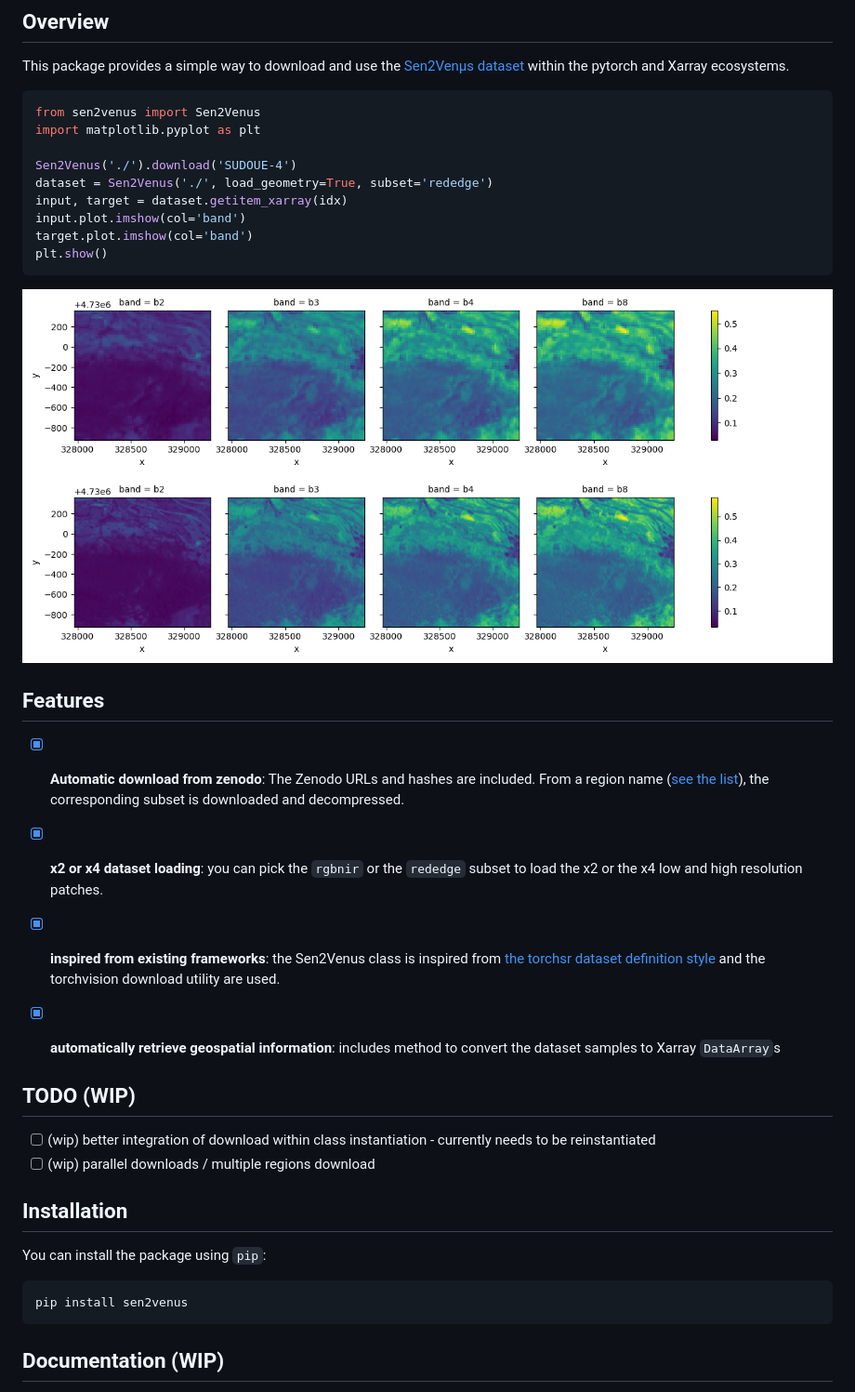
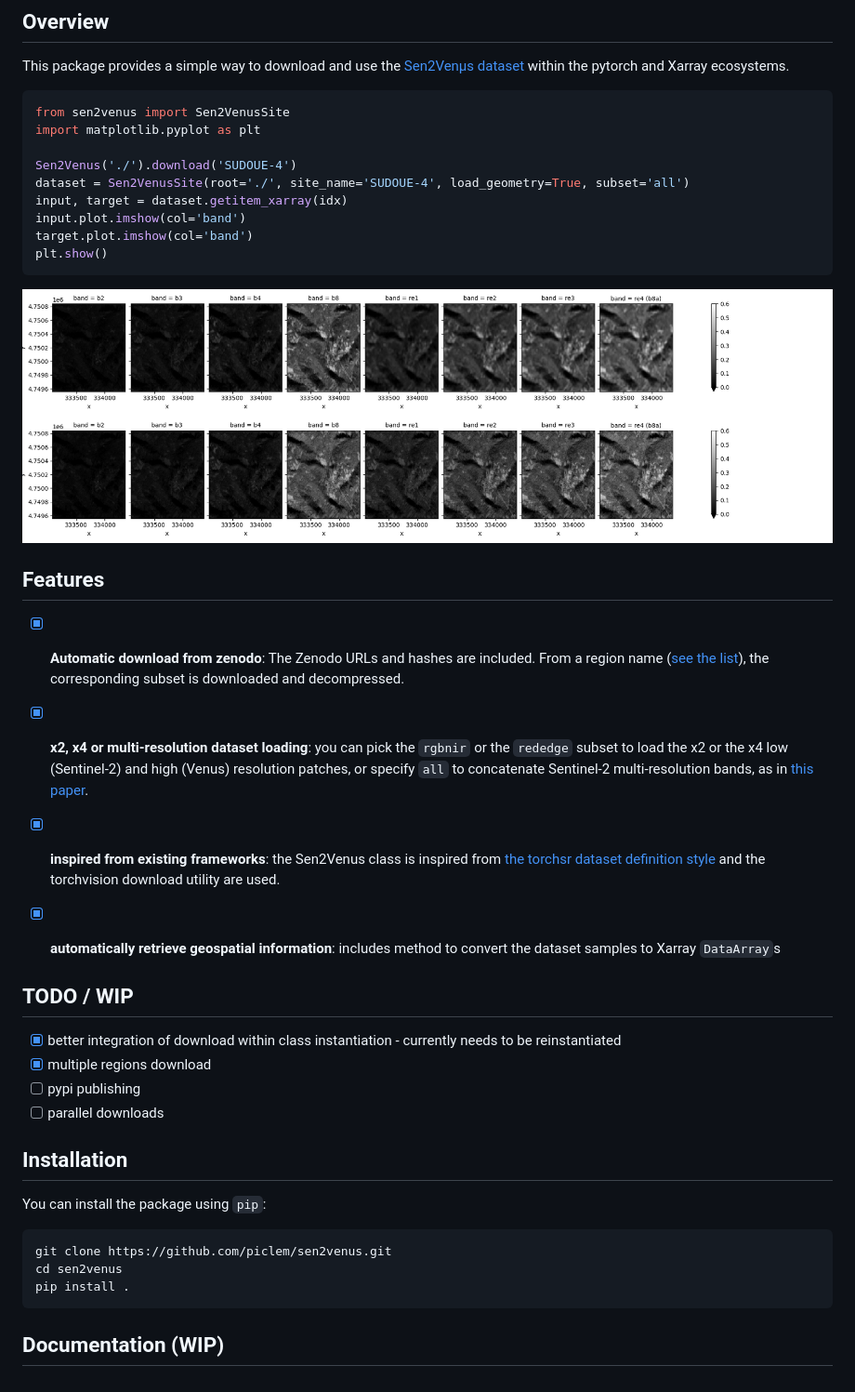
Before and after one commit to piclem/sen2venus-pytorch-dataset, a Markdown page: README.md, the part around the change. Shown at 93% size. GitHub-like rendering; pictures changed too: examples/samples_sentinel_venus.png.

````diff
--- a/README.md
+++ b/README.md
@@ -6,11 +6,11 @@ Unofficial dataloader for the [Sen2Venµs dataset](https://zenodo.org/record/651
 This package provides a simple way to download and use the [Sen2Venµs dataset](https://zenodo.org/record/6514159) within the pytorch and Xarray ecosystems.
 
 ```python
-from sen2venus import Sen2Venus
+from sen2venus import Sen2VenusSite
 import matplotlib.pyplot as plt
 
 Sen2Venus('./').download('SUDOUE-4')
-dataset = Sen2Venus('./', load_geometry=True, subset='rededge')
+dataset = Sen2VenusSite(root='./', site_name='SUDOUE-4', load_geometry=True, subset='all')
 input, target = dataset.getitem_xarray(idx)
 input.plot.imshow(col='band')
 target.plot.imshow(col='band')
@@ -22,23 +22,27 @@ plt.show()
 
 - [x] **Automatic download from zenodo**: The Zenodo URLs and hashes are included. From a region name ([see the list](https://zenodo.org/record/6514159)), the corresponding subset is downloaded and decompressed.
 
-- [x] **x2 or x4 dataset loading**: you can pick the `rgbnir` or the `rededge` subset to load the x2 or the x4 low and high resolution patches.
+- [x] **x2, x4 or multi-resolution dataset loading**: you can pick the `rgbnir` or the `rededge` subset to load the x2 or the x4 low (Sentinel-2) and high (Venus) resolution patches, or specify `all` to concatenate Sentinel-2 multi-resolution bands, as in [this paper](https://hal.science/hal-04218629).
 
 - [x] **inspired from existing frameworks**: the Sen2Venus class is inspired from [the torchsr dataset definition style](https://github.com/Coloquinte/torchSR/tree/main/torchsr/datasets) and the torchvision download utility are used.
 
 - [x] **automatically retrieve geospatial information**: includes method to convert the dataset samples to Xarray `DataArray`s
 
-## TODO (WIP)
+## TODO / WIP
 
-- [ ] (wip) better integration of download within class instantiation - currently needs to be reinstantiated
-- [ ] (wip) parallel downloads / multiple regions download
+- [x] better integration of download within class instantiation - currently needs to be reinstantiated
+- [x] multiple regions download
+- [ ] pypi publishing
+- [ ] parallel downloads
 
 ## Installation
 
 You can install the package using `pip`:
 
 ```bash
-pip install sen2venus
+git clone https://github.com/piclem/sen2venus.git
+cd sen2venus
+pip install .
 ```
 
 ## Documentation (WIP)
````
Also changed, not shown: CHANGELOG.md (added, +20 -0 lines), 5 other files.
